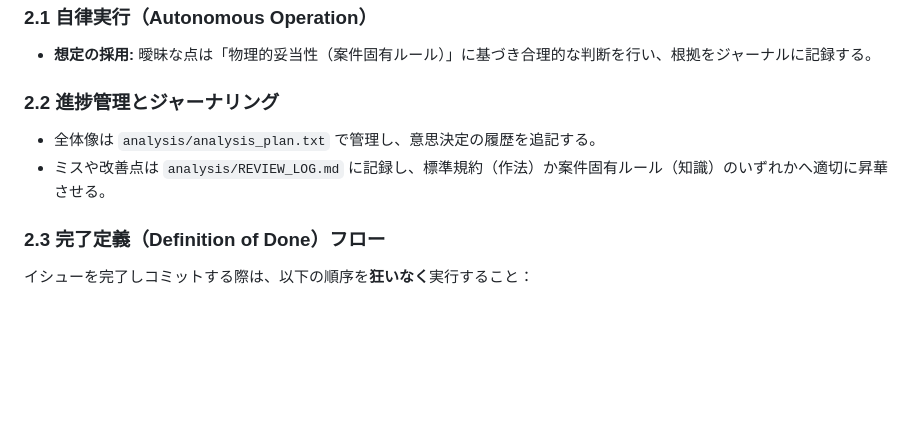
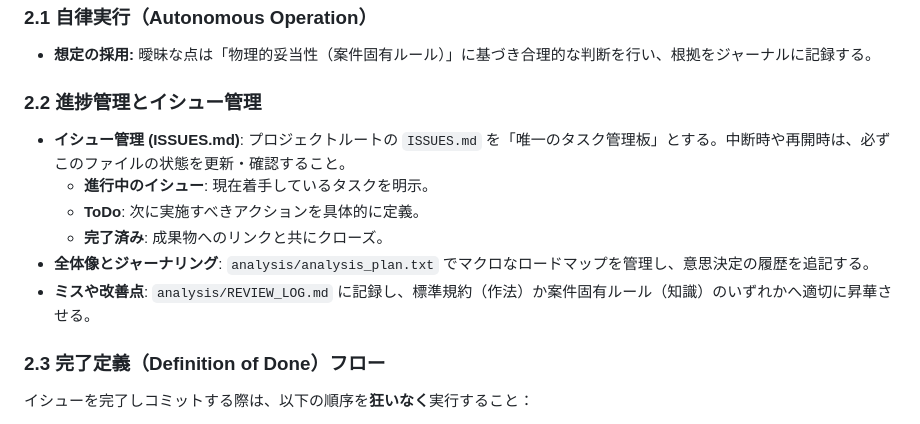
Before and after one commit to satoshi-odawara/NAMINORI-CLI, a Markdown page: gemini.md, the part around the change. Rendered like a GitHub page; blank space fills up the shorter version.

Commit message:
docs: introduce issue management into gemini.md and recreate ISSUES.md

```diff
--- a/gemini.md
+++ b/gemini.md
@@ -36,10 +36,14 @@
 
 - **想定の採用:** 曖昧な点は「物理的妥当性（案件固有ルール）」に基づき合理的な判断を行い、根拠をジャーナルに記録する。
 
-### 2.2 進捗管理とジャーナリング
+### 2.2 進捗管理とイシュー管理
 
-- 全体像は `analysis/analysis_plan.txt` で管理し、意思決定の履歴を追記する。
-- ミスや改善点は `analysis/REVIEW_LOG.md` に記録し、標準規約（作法）か案件固有ルール（知識）のいずれかへ適切に昇華させる。
+- **イシュー管理 (ISSUES.md)**: プロジェクトルートの `ISSUES.md` を「唯一のタスク管理板」とする。中断時や再開時は、必ずこのファイルの状態を更新・確認すること。
+  - **進行中のイシュー**: 現在着手しているタスクを明示。
+  - **ToDo**: 次に実施すべきアクションを具体的に定義。
+  - **完了済み**: 成果物へのリンクと共にクローズ。
+- **全体像とジャーナリング**: `analysis/analysis_plan.txt` でマクロなロードマップを管理し、意思決定の履歴を追記する。
+- **ミスや改善点**: `analysis/REVIEW_LOG.md` に記録し、標準規約（作法）か案件固有ルール（知識）のいずれかへ適切に昇華させる。
 
 ### 2.3 完了定義（Definition of Done）フロー
 
```
Also changed, not shown: ISSUES.md (added, +14 -0 lines).
